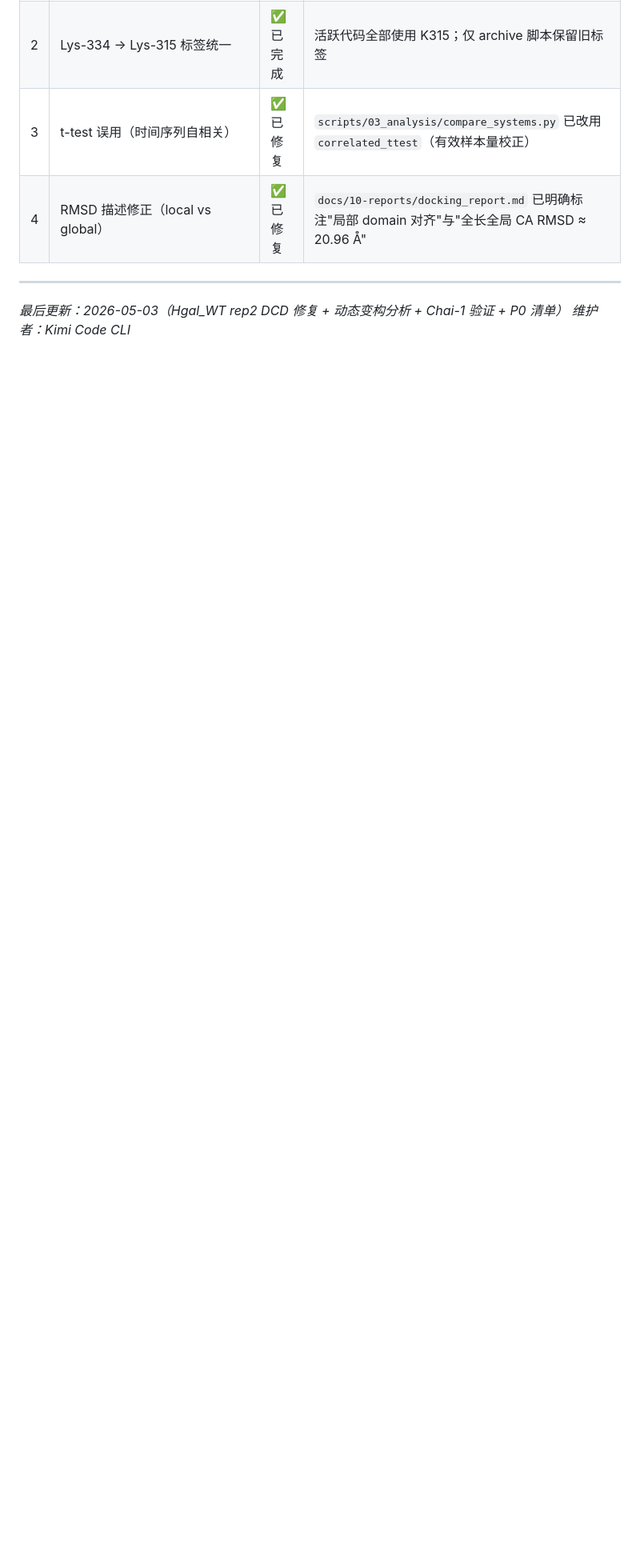
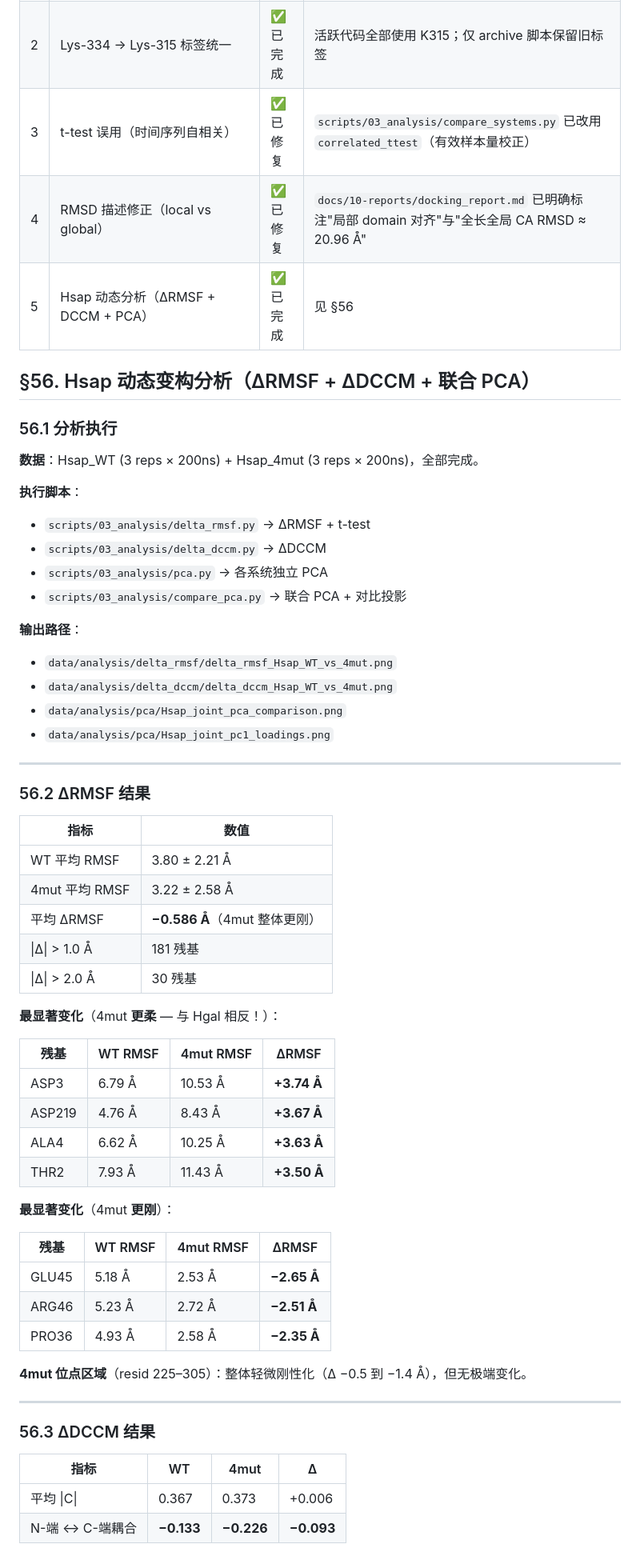
Before and after one commit to lispc/naked-mole-rat-cgas-trim41-simulation, a Markdown page: docs/00-project/project_log.md, the part around one of its changes. Shown at 80% size. GitHub-like rendering; blank space fills up the shorter version.

Commit message:
hsap pca dccm

```diff
--- a/docs/00-project/project_log.md
+++ b/docs/00-project/project_log.md
@@ -1062,7 +1062,63 @@ S305E 的 COM 略小（结合稍紧），但 H-bonds 明显减少，与 S305 磷
 | 2 | Lys-334 → Lys-315 标签统一 | ✅ 已完成 | 活跃代码全部使用 K315；仅 archive 脚本保留旧标签 |
 | 3 | t-test 误用（时间序列自相关）| ✅ 已修复 | `scripts/03_analysis/compare_systems.py` 已改用 `correlated_ttest`（有效样本量校正） |
 | 4 | RMSD 描述修正（local vs global）| ✅ 已修复 | `docs/10-reports/docking_report.md` 已明确标注"局部 domain 对齐"与"全长全局 CA RMSD ≈ 20.96 Å" |
+| 5 | Hsap 动态分析（ΔRMSF + DCCM + PCA）| ✅ 已完成 | 见 §56 |
+
+## §56. Hsap 动态变构分析（ΔRMSF + ΔDCCM + 联合 PCA）
+
+### 56.1 分析执行
+
+**数据**：Hsap_WT (3 reps × 200ns) + Hsap_4mut (3 reps × 200ns)，全部完成。
+
+**执行脚本**：
+- `scripts/03_analysis/delta_rmsf.py` → ΔRMSF + t-test
+- `scripts/03_analysis/delta_dccm.py` → ΔDCCM
+- `scripts/03_analysis/pca.py` → 各系统独立 PCA
+- `scripts/03_analysis/compare_pca.py` → 联合 PCA + 对比投影
+
+**输出路径**：
+- `data/analysis/delta_rmsf/delta_rmsf_Hsap_WT_vs_4mut.png`
+- `data/analysis/delta_dccm/delta_dccm_Hsap_WT_vs_4mut.png`
+- `data/analysis/pca/Hsap_joint_pca_comparison.png`
+- `data/analysis/pca/Hsap_joint_pc1_loadings.png`
 
 ---
 
-*最后更新：2026-05-03（Hgal_WT rep2 DCD 修复 + 动态变构分析 + Chai-1 验证 + P0 清单）*
+### 56.2 ΔRMSF 结果
+
+| 指标 | 数值 |
+|------|------|
+| WT 平均 RMSF | 3.80 ± 2.21 Å |
+| 4mut 平均 RMSF | 3.22 ± 2.58 Å |
+| 平均 ΔRMSF | **−0.586 Å**（4mut 整体更刚） |
+| \|Δ\| > 1.0 Å | 181 残基 |
+| \|Δ\| > 2.0 Å | 30 残基 |
+
+**最显著变化**（4mut **更柔** — 与 Hgal 相反！）：
+
+| 残基 | WT RMSF | 4mut RMSF | ΔRMSF |
+|------|---------|-----------|-------|
+| ASP3 | 6.79 Å | 10.53 Å | **+3.74 Å** |
+| ASP219 | 4.76 Å | 8.43 Å | **+3.67 Å** |
+| ALA4 | 6.62 Å | 10.25 Å | **+3.63 Å** |
+| THR2 | 7.93 Å | 11.43 Å | **+3.50 Å** |
+
+**最显著变化**（4mut **更刚**）：
+
+| 残基 | WT RMSF | 4mut RMSF | ΔRMSF |
+|------|---------|-----------|-------|
+| GLU45 | 5.18 Å | 2.53 Å | **−2.65 Å** |
+| ARG46 | 5.23 Å | 2.72 Å | **−2.51 Å** |
+| PRO36 | 4.93 Å | 2.58 Å | **−2.35 Å** |
+
+**4mut 位点区域**（resid 225–305）：整体轻微刚性化（Δ −0.5 到 −1.4 Å），但无极端变化。
+
+---
+
+### 56.3 ΔDCCM 结果
+
+| 指标 | WT | 4mut | Δ |
+|------|-----|------|-----|
+| 平均 \|C\| | 0.367 | 0.373 | +0.006 |
+| N-端 ↔ C-端耦合 | **−0.133** | **−0.226** | **−0.093** |
+
```
Also changed, not shown: other parts of docs/00-project/project_log.md (+59 -0 lines).
